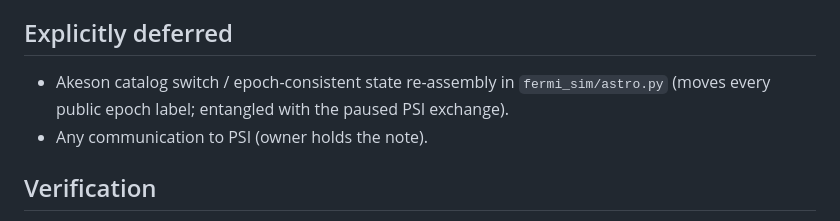
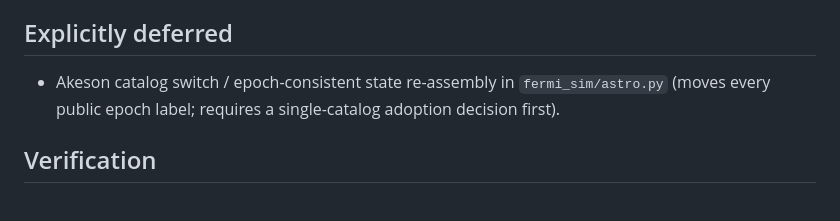
Before and after one commit to fermiexplorer/fermi, a Markdown page: docs/plans/16-foundations-audit-fixes.md, the part around the change. Drawn GitHub-style.

```diff
--- a/docs/plans/16-foundations-audit-fixes.md
+++ b/docs/plans/16-foundations-audit-fixes.md
@@ -60,9 +60,8 @@ independent of the deferred catalog-adoption decision:
 ## Explicitly deferred
 
 - Akeson catalog switch / epoch-consistent state re-assembly in
-  `fermi_sim/astro.py` (moves every public epoch label; entangled with the
-  paused PSI exchange).
-- Any communication to PSI (owner holds the note).
+  `fermi_sim/astro.py` (moves every public epoch label; requires a
+  single-catalog adoption decision first).
 
 ## Verification
 
```
Also changed, not shown: audit/fable/fable-foundations-audit.md (+3 -2 lines).
